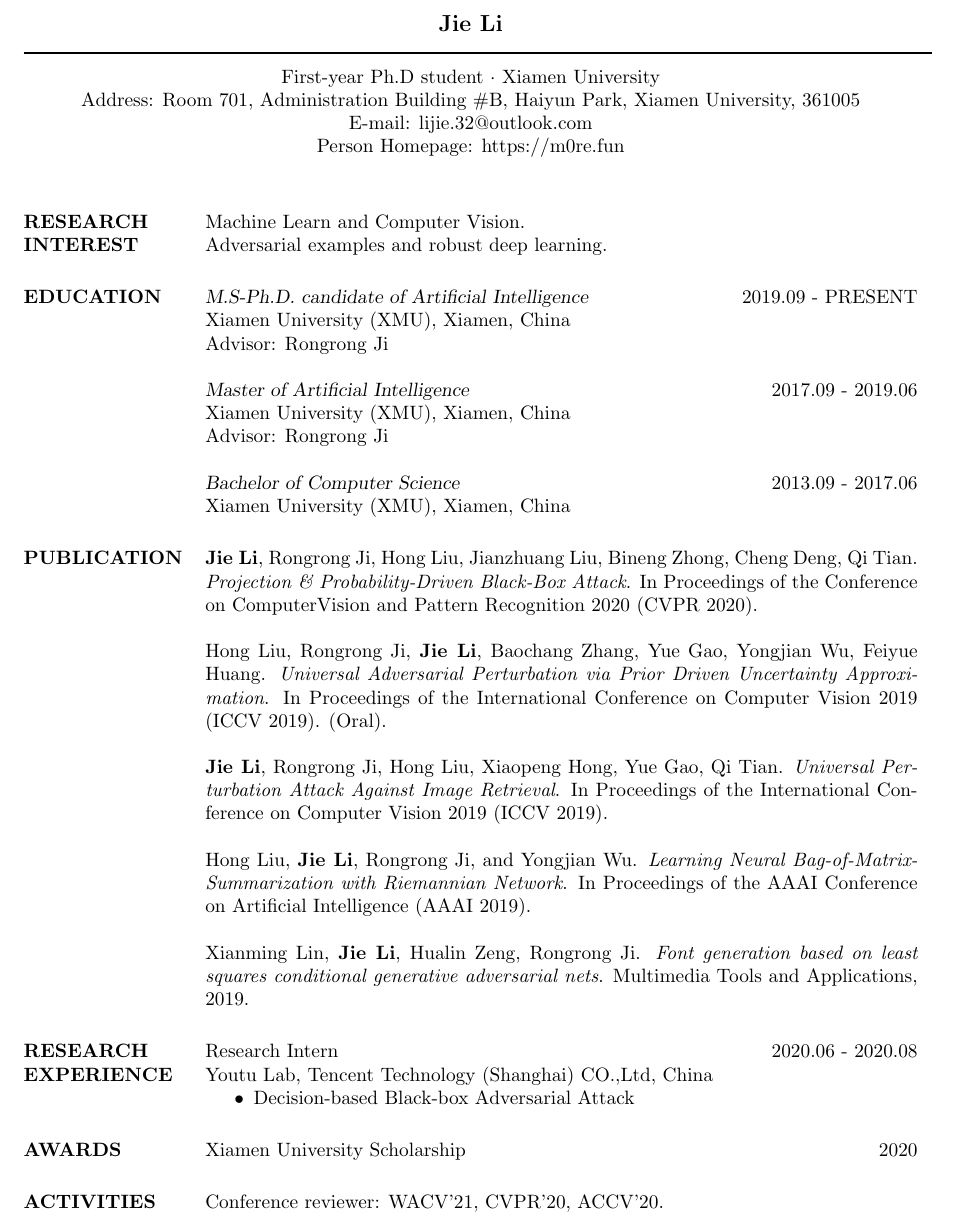
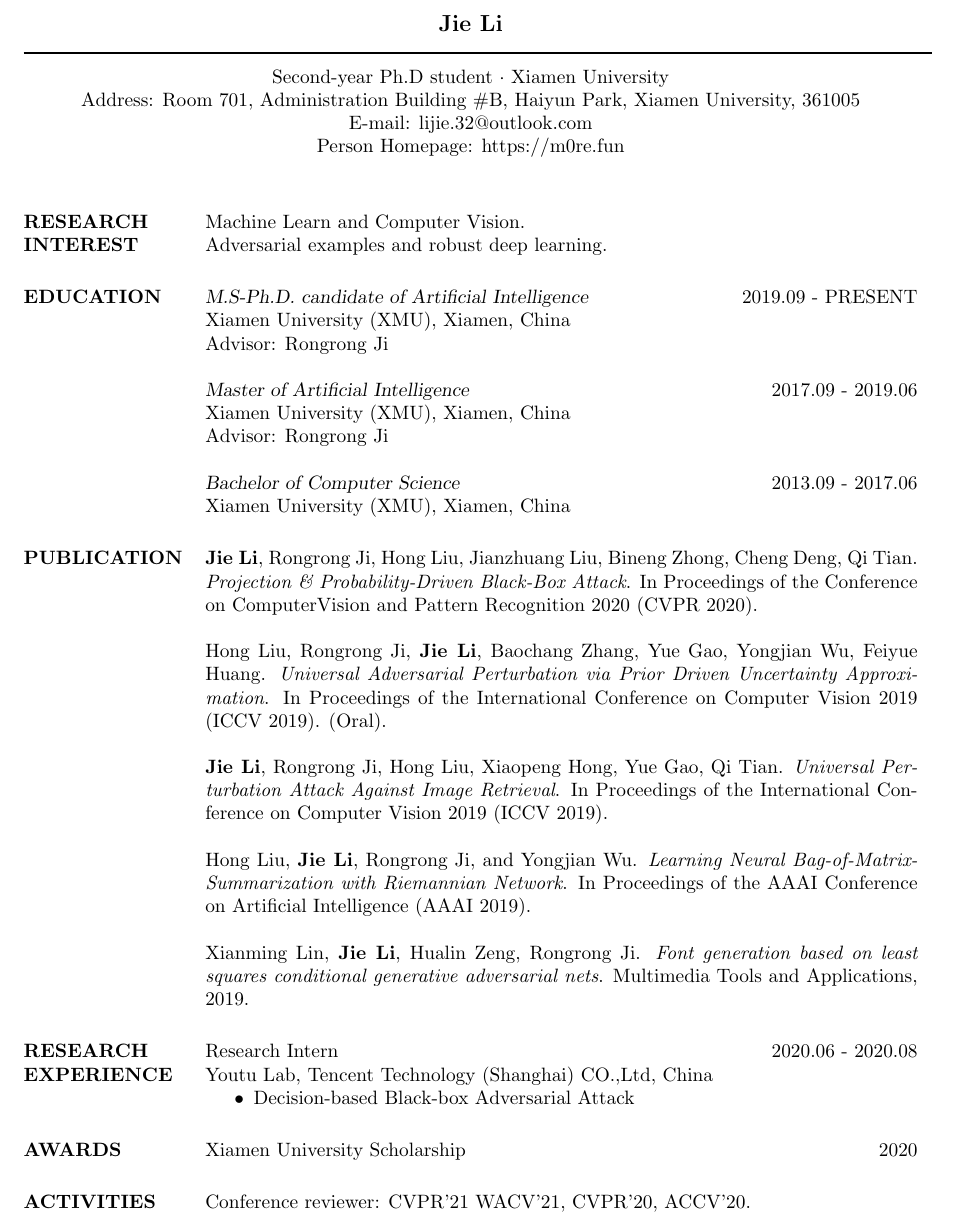
Before and after one commit to theFool32/theFool32.github.io, a LaTeX CV (cv/cv.tex): part of the page, cut so that both start at the same text. Compiled offline with pdfLaTeX.

Commit message:
:speech_balloon: 2nd year PhD; CVPR'21

```diff
--- a/cv/cv.tex
+++ b/cv/cv.tex
@@ -37,7 +37,7 @@
 
 \moveleft\hoffset\vbox{\hrule width\resumewidth height 1pt}\smallskip % Horizontal line after name; adjust line thickness by changing the '1pt'
 
-\moveleft.5\hoffset\centerline{First-year Ph.D student $\cdot$ Xiamen University} % Your address
+\moveleft.5\hoffset\centerline{Second-year Ph.D student $\cdot$ Xiamen University} % Your address
 \moveleft.5\hoffset\centerline{Address: Room 701, Administration Building \#B, Haiyun Park, Xiamen University, 361005} % Your address
 \moveleft.5\hoffset\centerline{E-mail: lijie.32@outlook.com}
 \moveleft.5\hoffset\centerline{Person Homepage: https://m0re.fun}
@@ -100,7 +100,7 @@ Youtu Lab, Tencent Technology (Shanghai) CO.,Ltd, China
 Xiamen University Scholarship \hfill 2020
 
 \section{ACTIVITIES}
-Conference reviewer: WACV'21, CVPR'20, ACCV'20.
+Conference reviewer: CVPR'21 WACV'21, CVPR'20, ACCV'20.
 
 \end{resume}
 \end{document}
```
Also changed, not shown: cv/cv.pdf, 2 other files.
